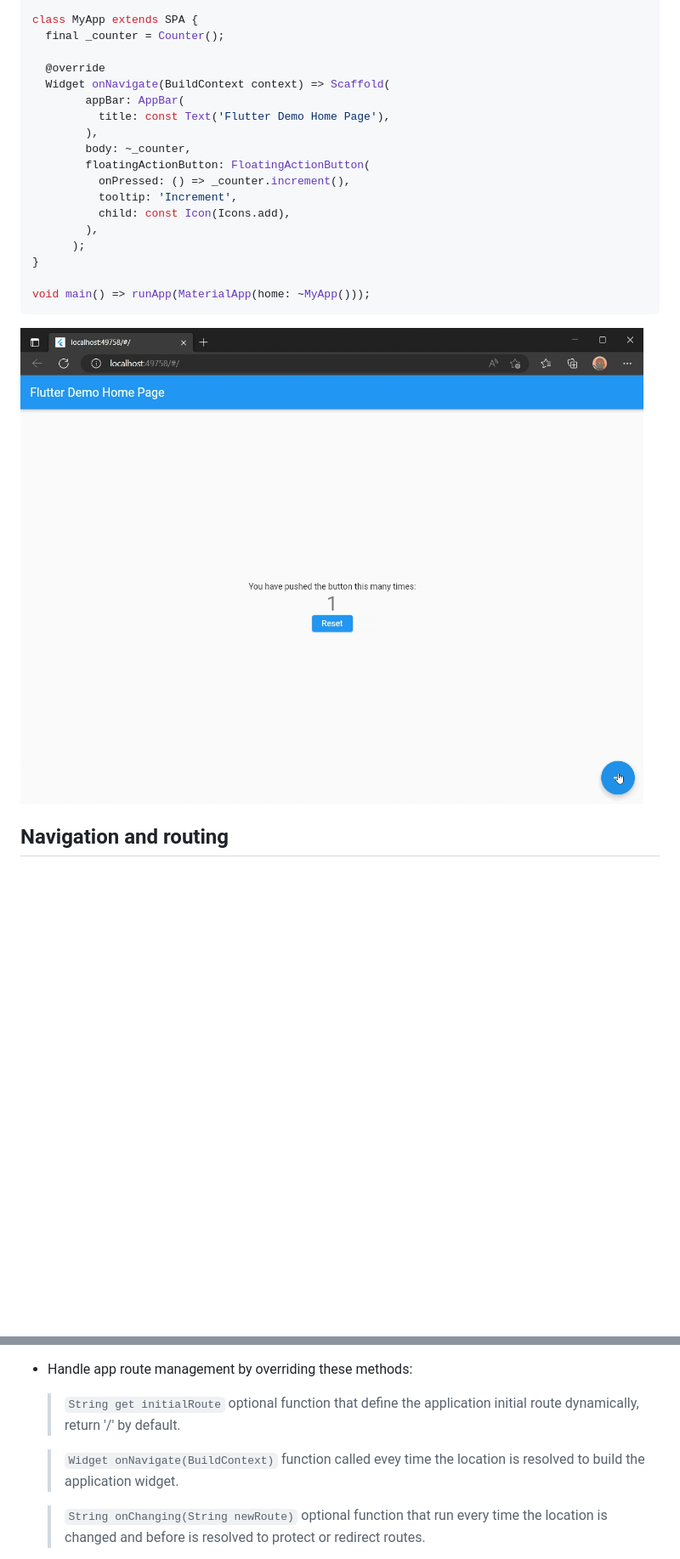
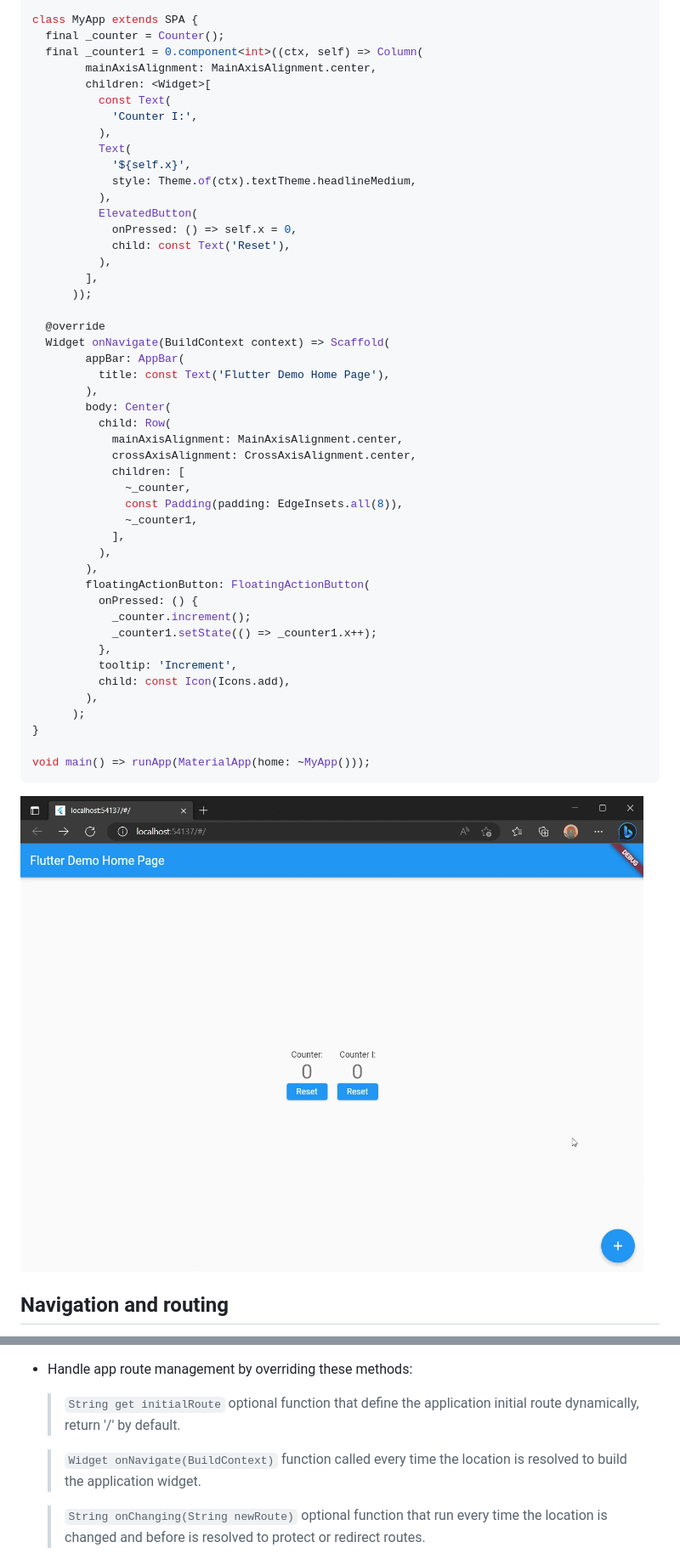
Before and after one commit to aymentoumi/tilde, a Markdown page: README.md, 2 parts joined by grey strips. Shown: that part at 85% size. GitHub-like rendering; pictures changed too: example/capture.gif; blank space fills up the shorter version.

```diff
--- a/README.md
+++ b/README.md
@@ -50,15 +78,44 @@ class Counter extends Component {
 
 class MyApp extends SPA {
   final _counter = Counter();
+  final _counter1 = 0.component<int>((ctx, self) => Column(
+        mainAxisAlignment: MainAxisAlignment.center,
+        children: <Widget>[
+          const Text(
+            'Counter I:',
+          ),
+          Text(
+            '${self.x}',
+            style: Theme.of(ctx).textTheme.headlineMedium,
+          ),
+          ElevatedButton(
+            onPressed: () => self.x = 0,
+            child: const Text('Reset'),
+          ),
+        ],
+      ));
 
   @override
   Widget onNavigate(BuildContext context) => Scaffold(
         appBar: AppBar(
           title: const Text('Flutter Demo Home Page'),
         ),
-        body: ~_counter,
+        body: Center(
+          child: Row(
+            mainAxisAlignment: MainAxisAlignment.center,
+            crossAxisAlignment: CrossAxisAlignment.center,
+            children: [
+              ~_counter,
+              const Padding(padding: EdgeInsets.all(8)),
+              ~_counter1,
+            ],
+          ),
+        ),
         floatingActionButton: FloatingActionButton(
-          onPressed: () => _counter.increment(),
+          onPressed: () {
+            _counter.increment();
+            _counter1.setState(() => _counter1.x++);
+          },
           tooltip: 'Increment',
           child: const Icon(Icons.add),
         ),
@@ -81,7 +138,7 @@ SPA class is used as a base class for application and will gives you many facili
 
   > `String get initialRoute` optional function that define the application initial route dynamically, return '/' by default.
 
-  > `Widget onNavigate(BuildContext)` function called evey time the location is resolved to build the application widget.
+  > `Widget onNavigate(BuildContext)` function called every time the location is resolved to build the application widget.
 
   > `String onChanging(String newRoute)` optional function that run every time the location is changed and before is resolved to protect or redirect routes.
 
```
Also changed, not shown: other parts of README.md (+28 -0 lines), CHANGELOG.md (+6 -0 lines), 9 other files.
